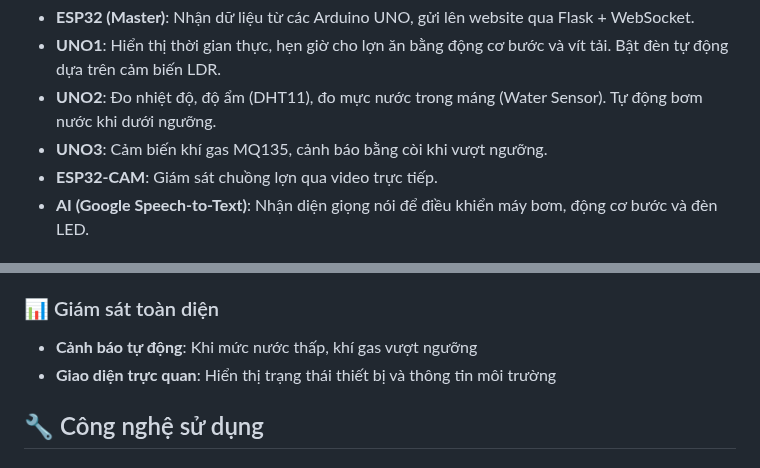
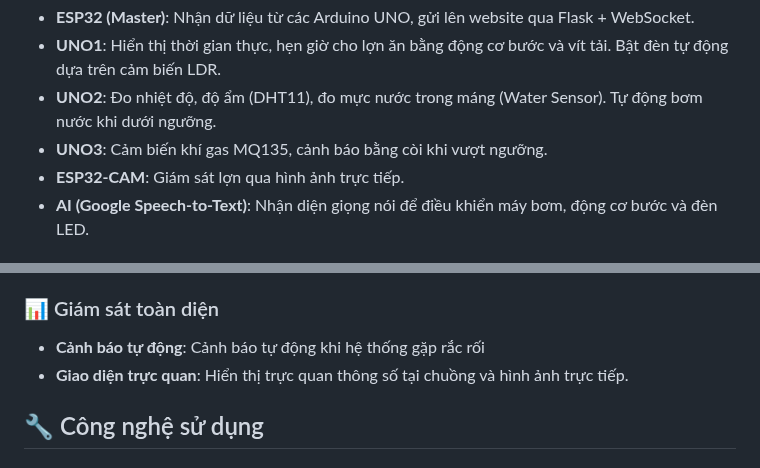
Before and after one commit to nvtan208/Trang-trai-thong-minh, a Markdown page: README.md, 2 parts joined by grey strips. GitHub-like rendering.

```diff
--- a/README.md
+++ b/README.md
@@ -31,7 +31,7 @@ Hệ thống trang trại thông minh được xây dựng với các thành ph
 - **UNO1**: Hiển thị thời gian thực, hẹn giờ cho lợn ăn bằng động cơ bước và vít tải. Bật đèn tự động dựa trên cảm biến LDR.
 - **UNO2**: Đo nhiệt độ, độ ẩm (DHT11), đo mực nước trong máng (Water Sensor). Tự động bơm nước khi dưới ngưỡng.
 - **UNO3**: Cảm biến khí gas MQ135, cảnh báo bằng còi khi vượt ngưỡng.
-- **ESP32-CAM**: Giám sát chuồng lợn qua video trực tiếp.
+- **ESP32-CAM**: Giám sát lợn qua hình ảnh trực tiếp.
 - **AI (Google Speech-to-Text)**: Nhận diện giọng nói để điều khiển máy bơm, động cơ bước và đèn LED.
 
 ## ✨ Tính năng
@@ -45,8 +45,8 @@ Hệ thống trang trại thông minh được xây dựng với các thành ph
 - **Kết nối WebSocket**: ESP32 gửi dữ liệu lên website theo thời gian thực
 
 ### 📊 Giám sát toàn diện
-- **Cảnh báo tự động**: Khi mức nước thấp, khí gas vượt ngưỡng
-- **Giao diện trực quan**: Hiển thị trạng thái thiết bị và thông tin môi trường
+- **Cảnh báo tự động**: Cảnh báo tự động khi hệ thống gặp rắc rối
+- **Giao diện trực quan**: Hiển thị trực quan thông số tại chuồng và hình ảnh trực tiếp.
 
 ## 🔧 Công nghệ sử dụng
 
```
